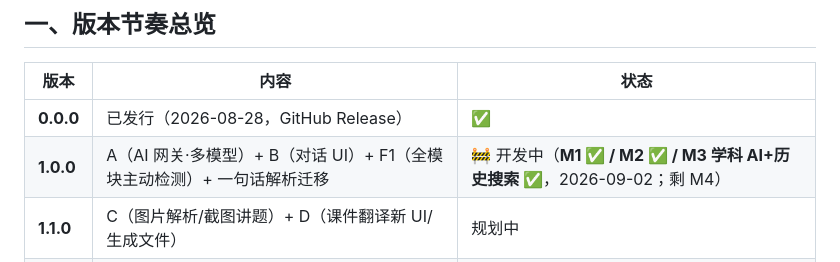
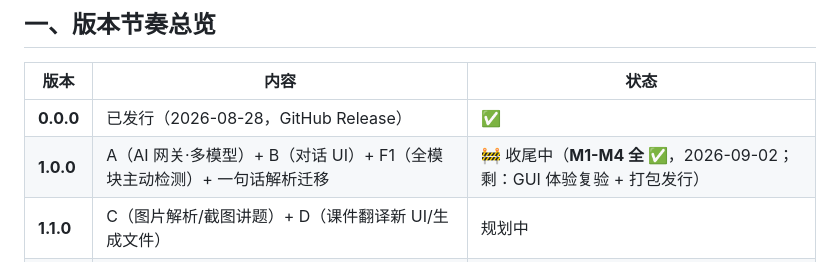
Before and after one commit to JovanYoung/jovan-workplace, a Markdown page: AI功能蓝图.md, the part around the change. Drawn GitHub-style.

Commit message:
docs: mark M4 complete - all M1-M4 done, 1.0.0 in wrap-up

```diff
--- a/AI功能蓝图.md
+++ b/AI功能蓝图.md
@@ -19,7 +19,7 @@
 | 版本 | 内容 | 状态 |
 |---|---|---|
 | **0.0.0** | 已发行（2026-08-28，GitHub Release）| ✅ |
-| **1.0.0** | A（AI 网关·多模型）+ B（对话 UI）+ F1（全模块主动检测）+ 一句话解析迁移 | 🚧 开发中（**M1 ✅ / M2 ✅ / M3 学科 AI+历史搜索 ✅**，2026-09-02；剩 M4）|
+| **1.0.0** | A（AI 网关·多模型）+ B（对话 UI）+ F1（全模块主动检测）+ 一句话解析迁移 | 🚧 收尾中（**M1-M4 全 ✅**，2026-09-02；剩：GUI 体验复验 + 打包发行）|
 | **1.1.0** | C（图片解析/截图讲题）+ D（课件翻译新 UI/生成文件）| 规划中 |
 | **1.2.0** | E（学科 AI）+ F2（历史搜索）+ G（记忆·Mem0 直接上）| 规划中 |
 | **1.3.0** | H（Galgame 分叉对话）| 概念期 |
```
